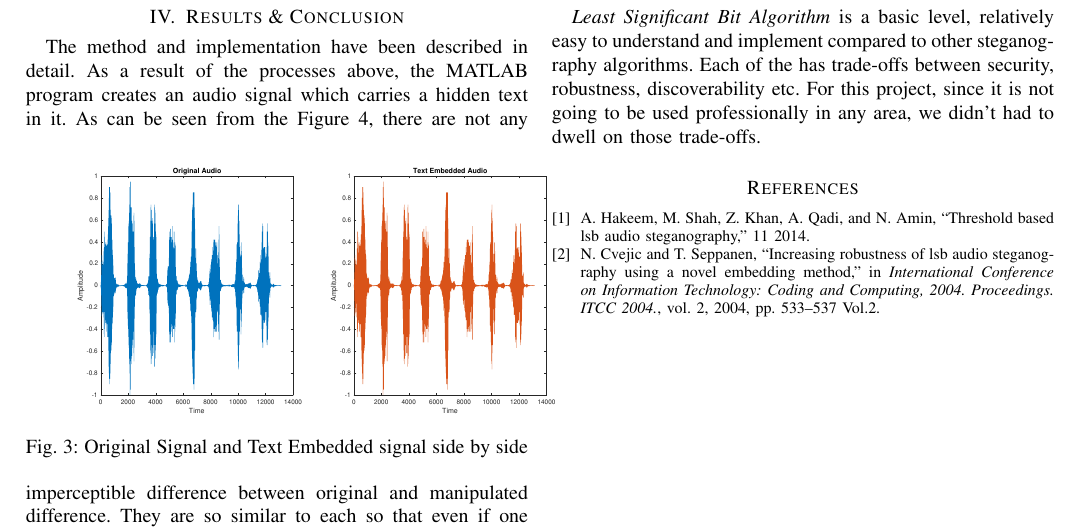
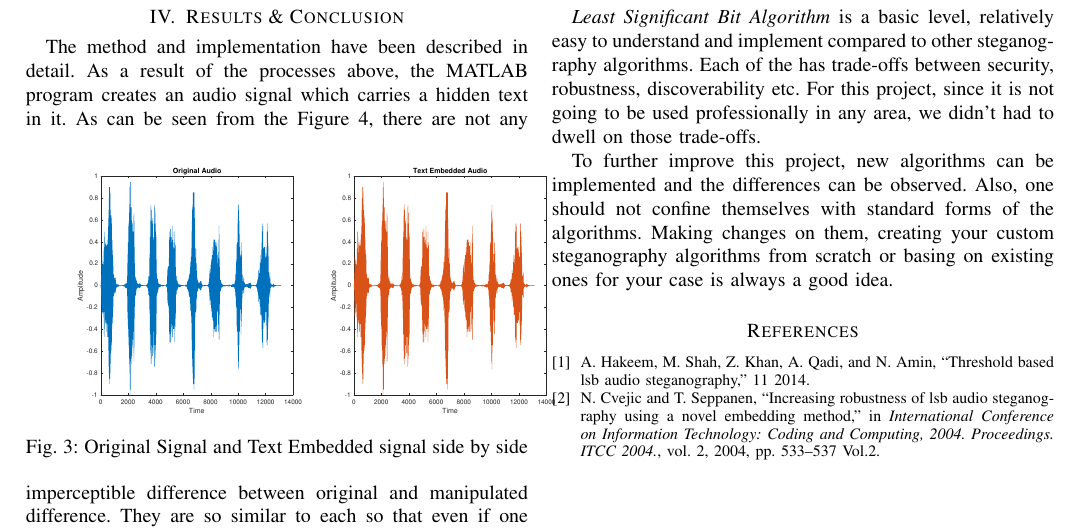
Before and after one commit to erdaldogan/AudioSteganography, a LaTeX paper (report/code/document.tex): part of page 3 of 3, cut so that both start at the same text. Compiled offline with pdfLaTeX.

Commit message:
conclusion updates

```diff
--- a/report/code/document.tex
+++ b/report/code/document.tex
@@ -163,6 +163,8 @@
 
 	\textit{Least Significant Bit Algorithm} is a basic level, relatively easy to understand and implement compared to other steganography algorithms. Each of the has trade-offs between security, robustness, discoverability etc. For this project, since it is not going to be used professionally in any area, we didn't had to dwell on those trade-offs.
 
+	To further improve this project, new algorithms can be implemented and the differences can be observed. Also, one should not confine themselves with standard forms of the algorithms. Making changes on them, creating your custom steganography algorithms from scratch or basing on existing ones for your case is always a good idea.
+
 
 	\bibliographystyle{IEEEtran}
 	\bibliography{references.bib}
```
Also changed, not shown: report/code/document.pdf.
